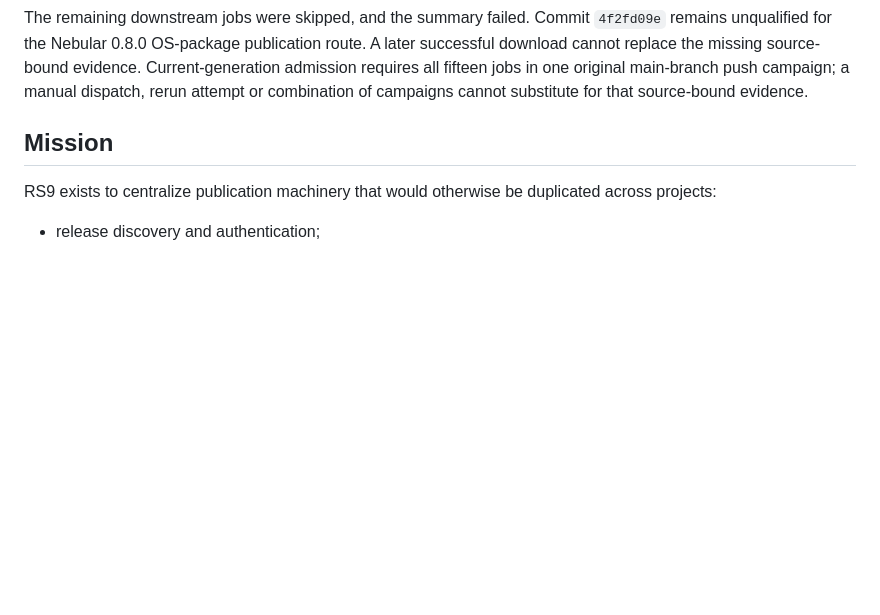
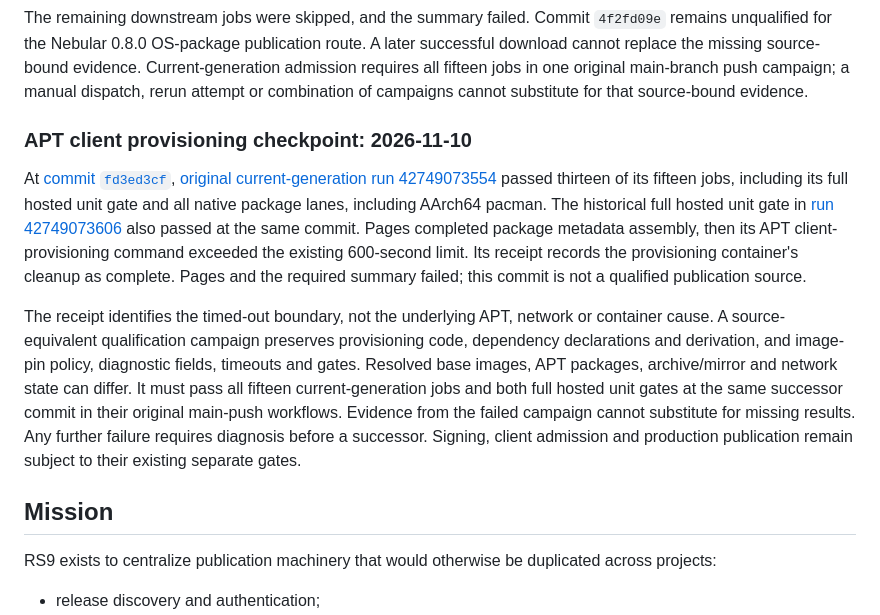
Before and after one commit to Knowledge-Forge-AI/release-starport-9, a Markdown page: README.md, the part around the change. GitHub-like rendering; blank space fills up the shorter version.

Commit message:
docs: record bounded APT provisioning timeout checkpoint

```diff
--- a/README.md
+++ b/README.md
@@ -42,6 +42,28 @@ download cannot replace the missing source-bound evidence. Current-generation ad
 requires all fifteen jobs in one original main-branch push campaign; a manual
 dispatch, rerun attempt or combination of campaigns cannot substitute for that
 source-bound evidence.
+
+### APT client provisioning checkpoint: 2026-11-10
+
+At [commit `fd3ed3cf`](https://github.com/Knowledge-Forge-AI/release-starport-9/commit/fd3ed3cff0e31729f8d71982e9b39e4208e7d6e2),
+[original current-generation run 42749073554](https://github.com/Knowledge-Forge-AI/release-starport-9/actions/runs/42749073554)
+passed thirteen of its fifteen jobs, including its full hosted unit gate and
+all native package lanes, including AArch64 pacman. The historical full hosted
+unit gate in [run 42749073606](https://github.com/Knowledge-Forge-AI/release-starport-9/actions/runs/42749073606)
+also passed at the same commit. Pages completed package
+metadata assembly, then its APT client-provisioning command exceeded the existing
+600-second limit. Its receipt records the provisioning container's cleanup as complete. Pages and the required
+summary failed; this commit is not a qualified publication source.
+
+The receipt identifies the timed-out boundary, not the underlying APT, network
+or container cause. A source-equivalent qualification campaign preserves provisioning code,
+dependency declarations and derivation, and image-pin policy, diagnostic fields, timeouts and
+gates. Resolved base images, APT packages, archive/mirror and network state can differ.
+It must pass all fifteen current-generation jobs and both full hosted unit
+gates at the same successor commit in their original main-push workflows.
+Evidence from the failed campaign cannot substitute for missing results. Any further failure requires diagnosis
+before a successor. Signing, client admission and production publication remain
+subject to their existing separate gates.
 
 ## Mission
 
```
